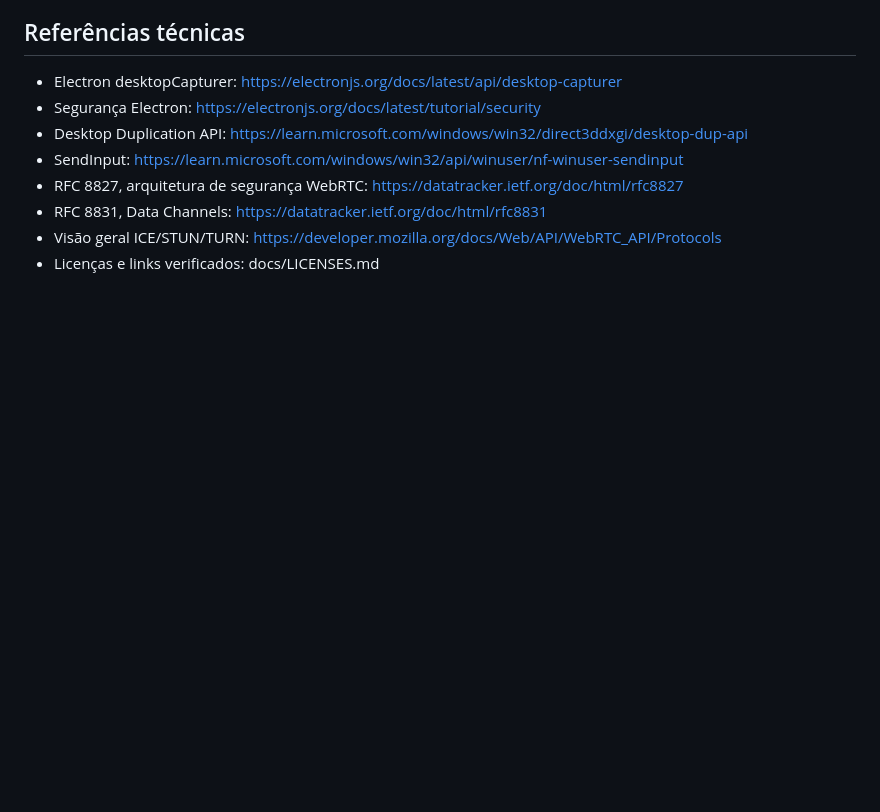
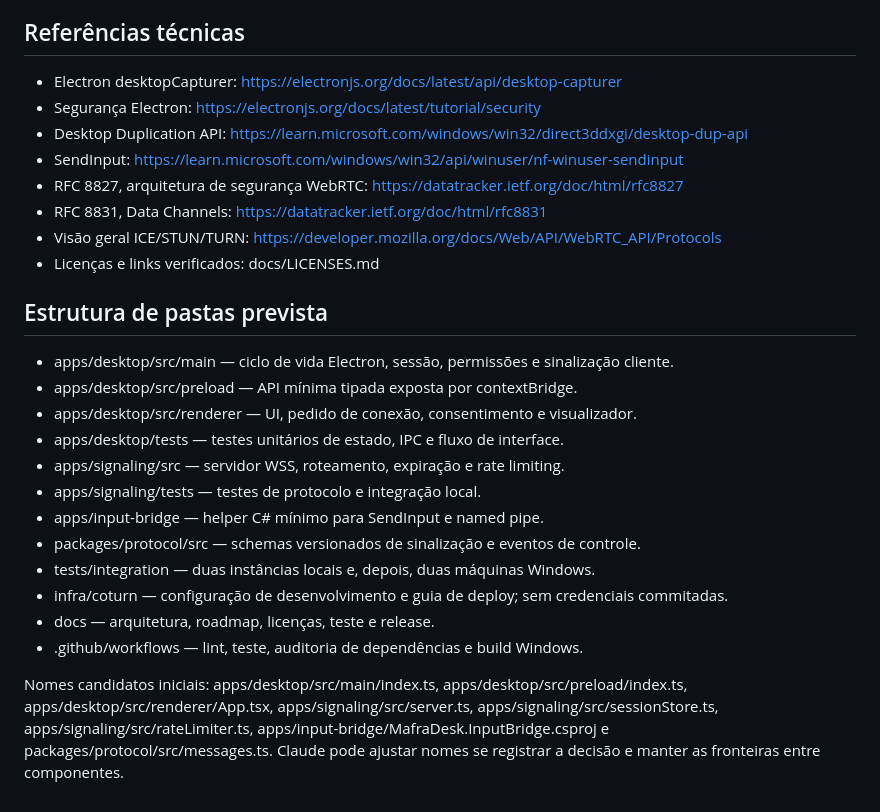
Before and after one commit to lucasmafra-creator/mafradesk, a Markdown page: docs/ARCHITECTURE.md, the part around the change. Drawn GitHub-style; blank space fills up the shorter version.

Commit message:
docs: add repository structure

```diff
--- a/docs/ARCHITECTURE.md
+++ b/docs/ARCHITECTURE.md
@@ -83,3 +83,20 @@ Recomendação: começar com Electron para validar o fluxo WebRTC e compartilhar
 - RFC 8831, Data Channels: https://datatracker.ietf.org/doc/html/rfc8831
 - Visão geral ICE/STUN/TURN: https://developer.mozilla.org/docs/Web/API/WebRTC_API/Protocols
 - Licenças e links verificados: docs/LICENSES.md
+
+## Estrutura de pastas prevista
+
+- apps/desktop/src/main — ciclo de vida Electron, sessão, permissões e sinalização cliente.
+- apps/desktop/src/preload — API mínima tipada exposta por contextBridge.
+- apps/desktop/src/renderer — UI, pedido de conexão, consentimento e visualizador.
+- apps/desktop/tests — testes unitários de estado, IPC e fluxo de interface.
+- apps/signaling/src — servidor WSS, roteamento, expiração e rate limiting.
+- apps/signaling/tests — testes de protocolo e integração local.
+- apps/input-bridge — helper C# mínimo para SendInput e named pipe.
+- packages/protocol/src — schemas versionados de sinalização e eventos de controle.
+- tests/integration — duas instâncias locais e, depois, duas máquinas Windows.
+- infra/coturn — configuração de desenvolvimento e guia de deploy; sem credenciais commitadas.
+- docs — arquitetura, roadmap, licenças, teste e release.
+- .github/workflows — lint, teste, auditoria de dependências e build Windows.
+
+Nomes candidatos iniciais: apps/desktop/src/main/index.ts, apps/desktop/src/preload/index.ts, apps/desktop/src/renderer/App.tsx, apps/signaling/src/server.ts, apps/signaling/src/sessionStore.ts, apps/signaling/src/rateLimiter.ts, apps/input-bridge/MafraDesk.InputBridge.csproj e packages/protocol/src/messages.ts. Claude pode ajustar nomes se registrar a decisão e manter as fronteiras entre componentes.
```
